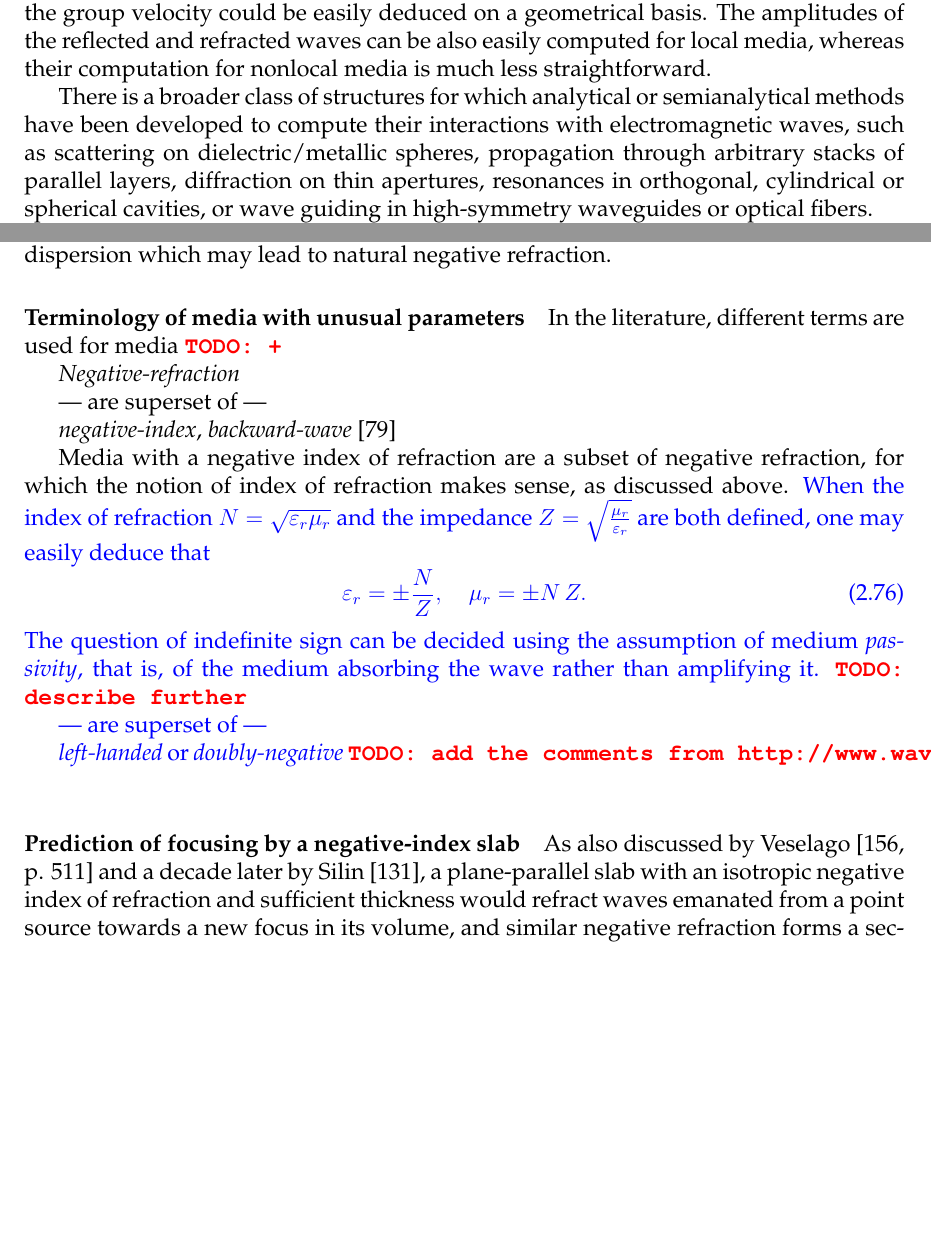
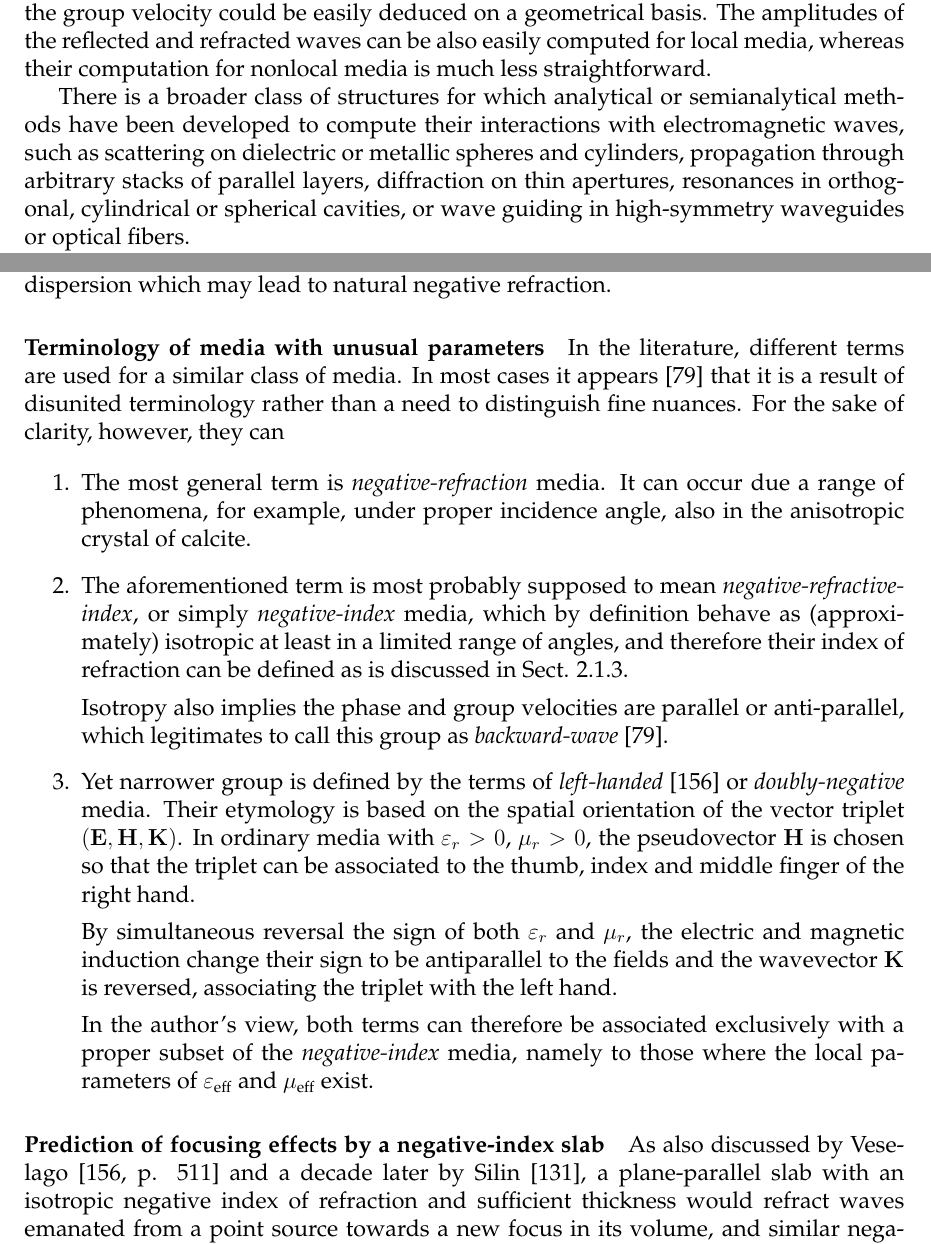
Before and after one commit to FilipDominec/thesis, a LaTeX thesis (t.tex, which reads theory.tex): two parts of pages 43 and 60 of 169, joined at a grey line, cut so that both start at the same text, the shorter picture padded with empty space. Compiled offline with pdfLaTeX.

Commit message:
classification of negative-index media

```diff
--- a/theory.tex
+++ b/theory.tex
@@ -733,7 +733,7 @@ To conclude, the author is convinced that the notion of \textit{information velo
 \paragraph{Inhomogeneity}%{{{
 The previous sections discussed infinite media, with the only deviation from homogenity at an interface of two media, where refraction of the waves is observed, and it was shown that the resulting orientation of the wave vector and of the group velocity could be easily deduced on a geometrical basis. The amplitudes of the reflected and refracted waves can be also easily computed for local media, whereas their computation for nonlocal media is much less straightforward.
 
-There is a broader class of structures for which analytical or semianalytical methods have been developed to compute their interactions with electromagnetic waves, such as scattering on dielectric/metallic spheres, propagation through arbitrary stacks of parallel layers, diffraction on thin apertures, resonances in orthogonal, cylindrical or spherical cavities, or wave guiding in high-symmetry waveguides or optical fibers.
+There is a broader class of structures for which analytical or semianalytical methods have been developed to compute their interactions with electromagnetic waves, such as scattering on dielectric or metallic spheres and cylinders, propagation through arbitrary stacks of parallel layers, diffraction on thin apertures, resonances in orthogonal, cylindrical or spherical cavities, or wave guiding in high-symmetry waveguides or optical fibers.
 
 The interactions of electromagnetic waves with most of possible structures are too complex to be expressed analytically, and can only be accessed by numerical methods, some of which are described in Chapter \ref{chapter_numerical}. However, when these elementary structures are arranged into an infinite array, any resulting periodic structure behaves in a way that is typical for the periodicity and its most important traits can again be partially understood on an analytical basis.
 This chapter focuses on these general properties shared by periodic structures, leaving the particular numerical simulations to the Results section.
@@ -1151,28 +1151,27 @@ the term of \textit{left-handed media} and speculated to what extent they might
 
 %}}}
 \paragraph{Terminology of media with unusual parameters}  %{{{
-In the literature, different terms are used for media  \todo{+}
-
-\textit{Negative-refraction} %% TODO accumulate literature
-
---- are superset of ---
-
-\textit{negative-index}, \textit{backward-wave} \cite{lindell2001bw}
+In the literature, different terms are used for a similar class of media. In most cases it appears \cite{lindell2001bw} that it is a result of disunited terminology rather than a need to distinguish fine nuances. For the sake of clarity, however, they can
+
+\begin{enumerate}
+\item{The most general term is \textit{negative-refraction} media. %% TODO accumulate literature
+It can occur due a range of phenomena, for example,  under proper incidence angle, also in the anisotropic crystal of calcite.  }
+\item{The aforementioned term is most probably supposed to mean \textit{negative-refractive-index}, or simply \textit{negative-index} media, which by definition behave as (approximately) isotropic at least in a limited range of angles, and therefore their index of refraction can be defined as is discussed in Sect. \ref{disp_rel_local_media}.
+
+Isotropy also implies the phase and group velocities are parallel or anti-parallel, which legitimates to call this group as \textit{backward-wave} \cite{lindell2001bw}.}
+
+\item{
+Yet narrower group is defined by the terms of \textit{left-handed} \cite{veselago1968} or \textit{doubly-negative} media. Their etymology is based on the spatial orientation of the vector triplet $(\E, \HH, \KK)$. In ordinary media with $\epsrl > 0$, $\murl > 0$, the pseudovector $\HH$ is chosen so that the triplet can be associated to the thumb, index and middle finger of the right hand.
+
+By simultaneous reversal the sign of both $\epsrl$ and $\murl$, the electric and magnetic induction change their sign to be antiparallel to the fields and the wavevector $\KK$ is reversed, associating the triplet with the left hand.
+
+In the author's view, both terms can therefore be associated exclusively with a proper subset of the \textit{negative-index} media, namely to those where the local parameters of $\eeff$ and $\meff$ exist.
+}
+\end{enumerate}
 %% TODO accumulate literature
 
-Media with a negative index of refraction are a subset of negative refraction, for which the notion of index of refraction makes sense, as discussed above.
-\add{When the index of refraction $N = \sqrt{\epsrl\murl}$ and the impedance $Z = \sqrt{\frac{\murl}{\epsrl}}$ are both defined, one may easily deduce that
-\begin{equation} \epsrl = \pm\frac{N}{Z}, \quad \murl = \pm N\,Z. \label{eq_nzepsmu}\end{equation}
-The question of indefinite sign can be decided using the assumption of medium \textit{passivity}, that is, of the medium absorbing the wave rather than amplifying it. \todo{describe further}
-
---- are superset of ---
-
-\textit{left-handed} or \textit{doubly-negative}
-%% TODO accumulate literature
-\todo{add the comments from http://www.wave-scattering.com/negative.html}
-}
-%}}}
-\paragraph{Prediction of focusing by a negative-index slab} %{{{  ================== OK? (readpaper, +img)
+%}}}
+\paragraph{Prediction of focusing effects by a negative-index slab} %{{{  ================== OK? (readpaper, +img)
 As also discussed by Veselago \cite[p. 511]{veselago1968} and a decade later by Silin \cite{silin1978possibility},  %: Silin in 1978  %% TODO READPAPER, does not discuss amplification of evanescent waves?
 a plane-parallel slab with an isotropic negative index of refraction and sufficient thickness would refract waves emanated from a point source towards a new focus in its volume, and similar negative refraction forms a second focus behind the slab. It is thus often referred to as a \textit{negative-index lens}, although neither its focal point nor optical axis are defined as in classical lenses.
 
```
Also changed, not shown: theory.tex (6 more changed lines).
